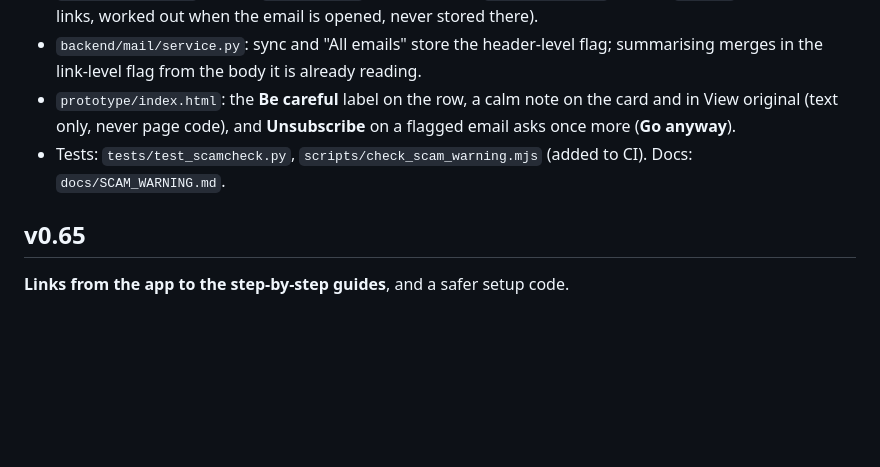
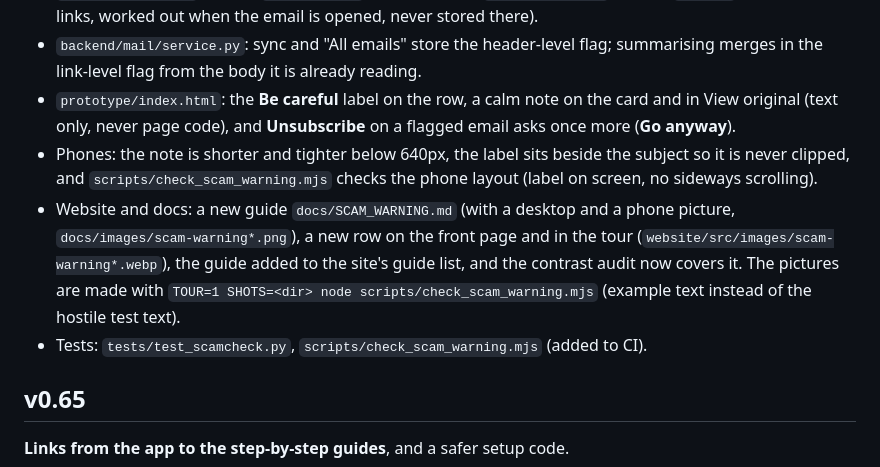
Before and after one commit to jlnau/enveliq, a Markdown page: docs/CHANGELOG.md, the part around the change. GitHub-like rendering; blank space fills up the shorter version.

```diff
--- a/docs/CHANGELOG.md
+++ b/docs/CHANGELOG.md
@@ -11,7 +11,9 @@ Newest first. Each entry says what changed for people and which parts of the cod
 - `backend/mail/parse.py`: `AUTHENTICATION-RESULTS` is now one of the headers read at sync; `summarise_headers` returns `scam_warning` (headers only); `render_original` returns `warning` (headers and links, worked out when the email is opened, never stored there).
 - `backend/mail/service.py`: sync and "All emails" store the header-level flag; summarising merges in the link-level flag from the body it is already reading.
 - `prototype/index.html`: the **Be careful** label on the row, a calm note on the card and in View original (text only, never page code), and **Unsubscribe** on a flagged email asks once more (**Go anyway**).
-- Tests: `tests/test_scamcheck.py`, `scripts/check_scam_warning.mjs` (added to CI). Docs: `docs/SCAM_WARNING.md`.
+- Phones: the note is shorter and tighter below 640px, the label sits beside the subject so it is never clipped, and `scripts/check_scam_warning.mjs` checks the phone layout (label on screen, no sideways scrolling).
+- Website and docs: a new guide `docs/SCAM_WARNING.md` (with a desktop and a phone picture, `docs/images/scam-warning*.png`), a new row on the front page and in the tour (`website/src/images/scam-warning*.webp`), the guide added to the site's guide list, and the contrast audit now covers it. The pictures are made with `TOUR=1 SHOTS=<dir> node scripts/check_scam_warning.mjs` (example text instead of the hostile test text).
+- Tests: `tests/test_scamcheck.py`, `scripts/check_scam_warning.mjs` (added to CI).
 
 ## v0.65
 
```
Also changed, not shown: docs/SCAM_WARNING.md (+9 -1 lines), website/README.md (+1 -1 lines), docs/images/scam-warning-phone.png (added), docs/images/scam-warning.png (added), 7 other files.
